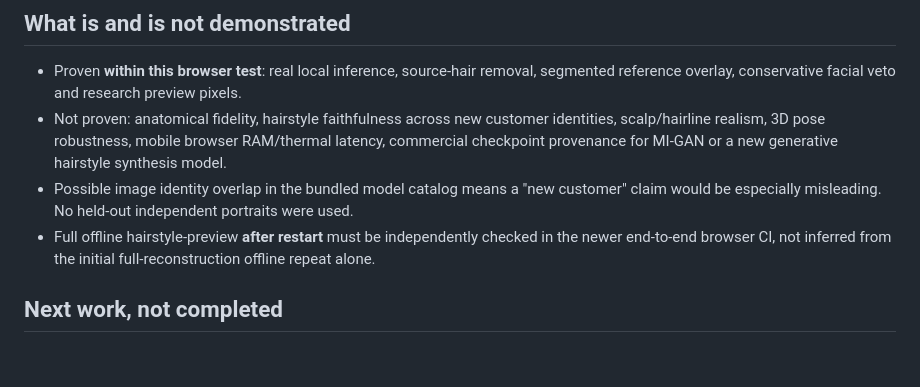
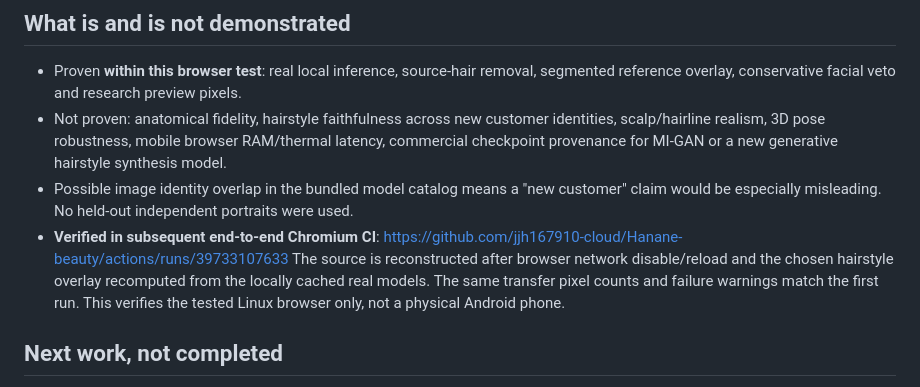
Before and after one commit to jjh167910-cloud/Hanane-beauty, a Markdown page: research/paper/PHASE25_REAL_TWO_STAGE_HAIR_TRANSFER_NO_GO.md, the part around the change. GitHub-like rendering; blank space fills up the shorter version.

Commit message:
docs(research): record verified airplane-mode repeat of actual full hairstyle preview

```diff
--- a/research/paper/PHASE25_REAL_TWO_STAGE_HAIR_TRANSFER_NO_GO.md
+++ b/research/paper/PHASE25_REAL_TWO_STAGE_HAIR_TRANSFER_NO_GO.md
@@ -70,9 +70,12 @@ The image is not suitable to promote as premium photographic try-on.
 - Possible image identity overlap in the bundled model catalog means a
   "new customer" claim would be especially misleading. No held-out
   independent portraits were used.
-- Full offline hairstyle-preview **after restart** must be independently
-  checked in the newer end-to-end browser CI, not inferred from the initial
-  full-reconstruction offline repeat alone.
+- **Verified in subsequent end-to-end Chromium CI**:
+  https://github.com/jjh167910-cloud/Hanane-beauty/actions/runs/39733107633
+  The source is reconstructed after browser network disable/reload and the
+  chosen hairstyle overlay recomputed from the locally cached real models.
+  The same transfer pixel counts and failure warnings match the first run.
+  This verifies the tested Linux browser only, not a physical Android phone.
 
 ## Next work, not completed
 A commercially usable and identity-preserving **hair-specific** bald
```
